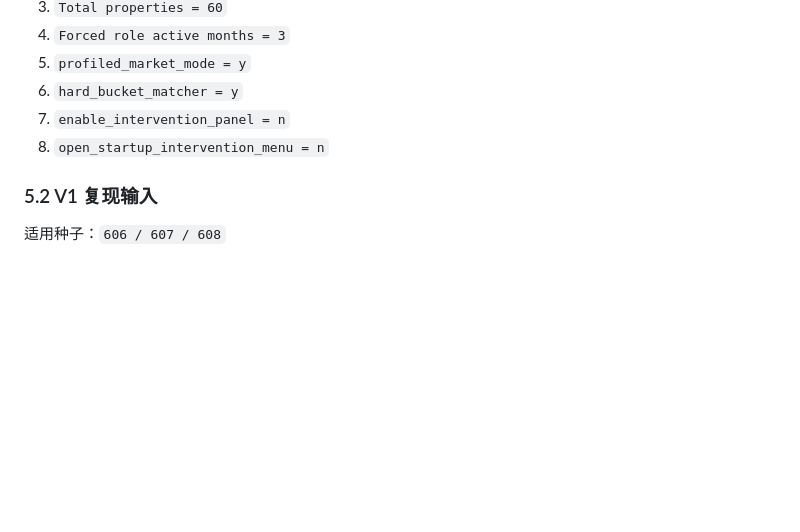
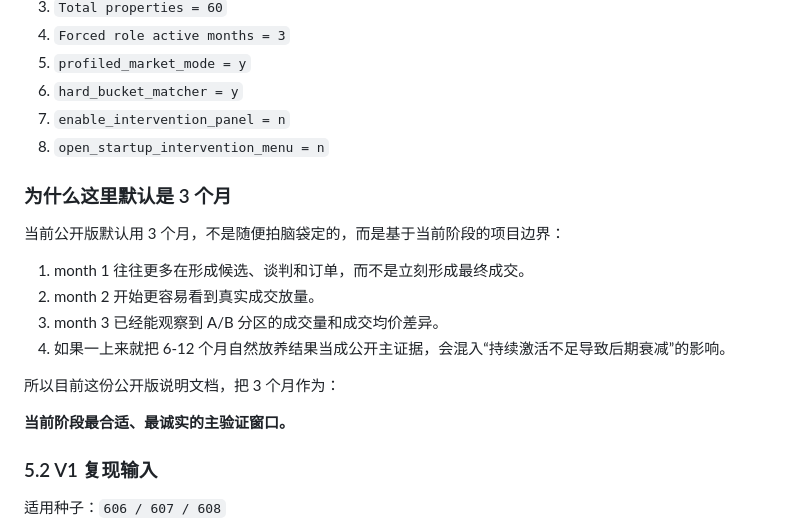
Before and after one commit to ladyya0306/AtlasMarketEngine, a Markdown page: docs/Scholar_CLI_复现实验说明_20260412.md, the part around the change. Rendered like a GitHub page; blank space fills up the shorter version.

```diff
--- a/docs/Scholar_CLI_复现实验说明_20260412.md
+++ b/docs/Scholar_CLI_复现实验说明_20260412.md
@@ -270,6 +270,19 @@
 7. `enable_intervention_panel = n`
 8. `open_startup_intervention_menu = n`
 
+### 为什么这里默认是 3 个月
+
+当前公开版默认用 3 个月，不是随便拍脑袋定的，而是基于当前阶段的项目边界：
+
+1. month 1 往往更多在形成候选、谈判和订单，而不是立刻形成最终成交。
+2. month 2 开始更容易看到真实成交放量。
+3. month 3 已经能观察到 A/B 分区的成交量和成交均价差异。
+4. 如果一上来就把 6-12 个月自然放养结果当成公开主证据，会混入“持续激活不足导致后期衰减”的影响。
+
+所以目前这份公开版说明文档，把 3 个月作为：
+
+**当前阶段最合适、最诚实的主验证窗口。**
+
 ### 5.2 V1 复现输入
 
 适用种子：`606 / 607 / 608`
```
Also changed, not shown: README.md (+15 -0 lines).
